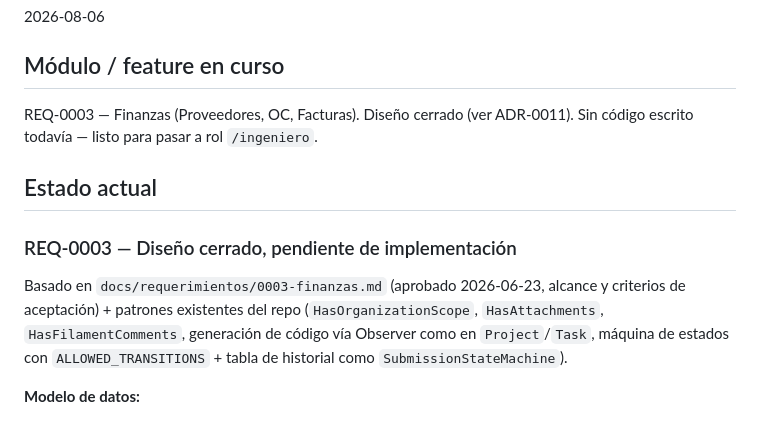
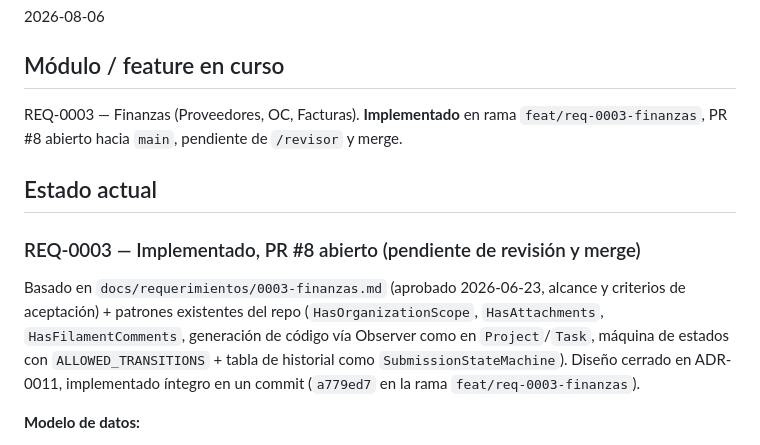
Before and after one commit to discorallado/axon, a Markdown page: SESSION.md, the part around one of its changes. Rendered like a GitHub page.

```diff
--- a/SESSION.md
+++ b/SESSION.md
@@ -10,18 +10,20 @@
 2026-08-06
 
 ## Módulo / feature en curso
-REQ-0003 — Finanzas (Proveedores, OC, Facturas). Diseño cerrado (ver ADR-0011).
-Sin código escrito todavía — listo para pasar a rol `/ingeniero`.
+REQ-0003 — Finanzas (Proveedores, OC, Facturas). **Implementado** en rama
+`feat/req-0003-finanzas`, PR #8 abierto hacia `main`, pendiente de `/revisor`
+y merge.
 
 ## Estado actual
 
-### REQ-0003 — Diseño cerrado, pendiente de implementación
+### REQ-0003 — Implementado, PR #8 abierto (pendiente de revisión y merge)
 
 Basado en `docs/requerimientos/0003-finanzas.md` (aprobado 2026-06-23, alcance
 y criterios de aceptación) + patrones existentes del repo (`HasOrganizationScope`,
 `HasAttachments`, `HasFilamentComments`, generación de código vía Observer como
 en `Project`/`Task`, máquina de estados con `ALLOWED_TRANSITIONS` + tabla de
-historial como `SubmissionStateMachine`).
+historial como `SubmissionStateMachine`). Diseño cerrado en ADR-0011,
+implementado íntegro en un commit (`a779ed7` en la rama `feat/req-0003-finanzas`).
 
 **Modelo de datos:**
 - `suppliers` — igual patrón que `Client` (ulid, organization_id, datos de
```
Also changed, not shown: other parts of SESSION.md (+36 -15 lines).
